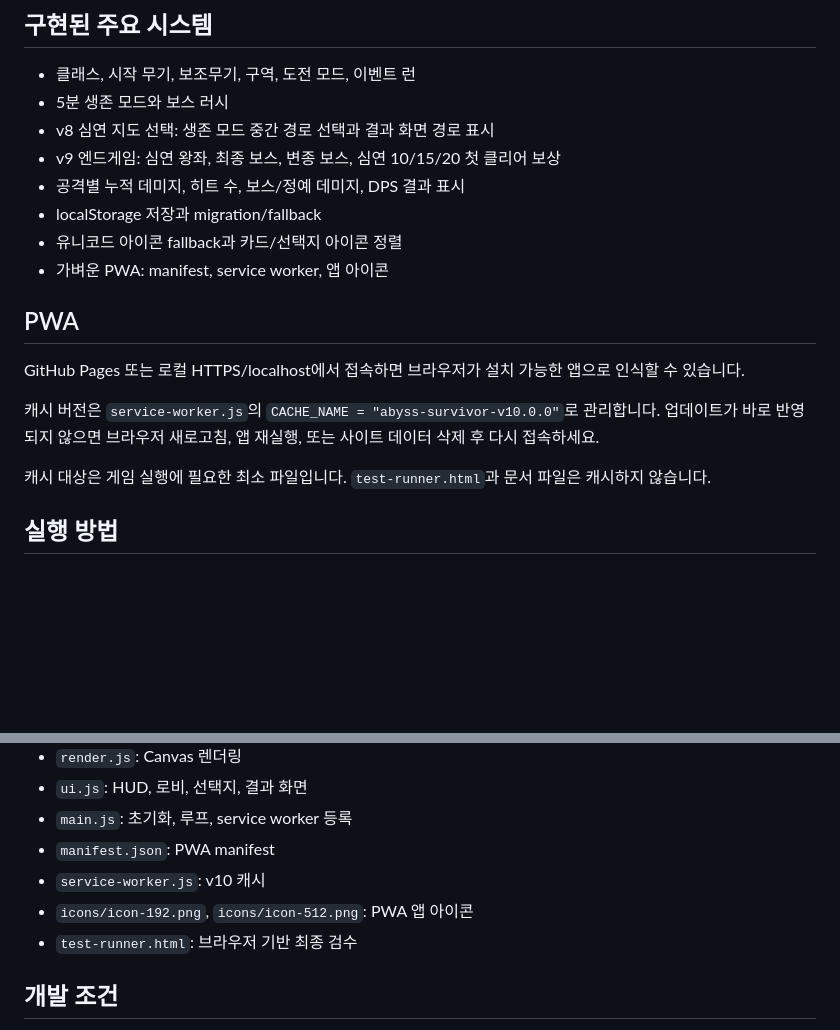
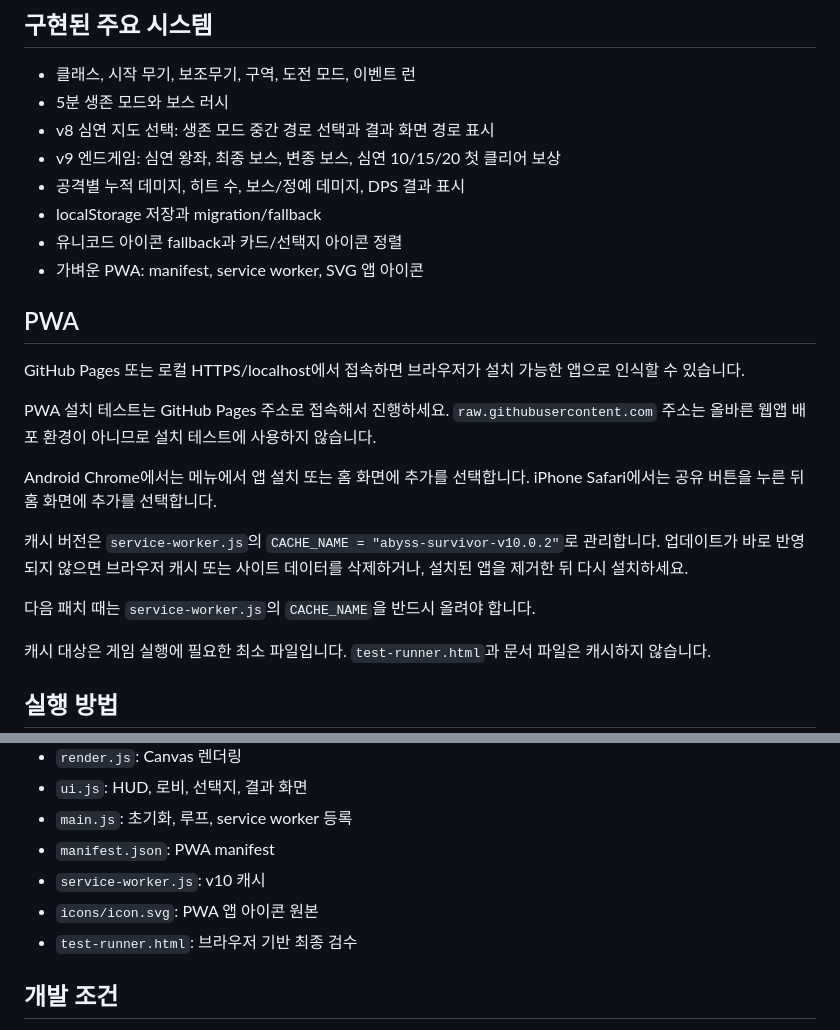
Before and after one commit to seacall12-lab/Abyss-Survivor, a Markdown page: README.md, 2 parts joined by grey strips. GitHub-like rendering; blank space fills up the shorter version.

```diff
--- a/README.md
+++ b/README.md
@@ -27,13 +27,19 @@ v10.0 최종 안정화 / 가벼운 PWA / 아이콘 마감
 - 공격별 누적 데미지, 히트 수, 보스/정예 데미지, DPS 결과 표시
 - localStorage 저장과 migration/fallback
 - 유니코드 아이콘 fallback과 카드/선택지 아이콘 정렬
-- 가벼운 PWA: manifest, service worker, 앱 아이콘
+- 가벼운 PWA: manifest, service worker, SVG 앱 아이콘
 
 ## PWA
 
 GitHub Pages 또는 로컬 HTTPS/localhost에서 접속하면 브라우저가 설치 가능한 앱으로 인식할 수 있습니다.
 
-캐시 버전은 `service-worker.js`의 `CACHE_NAME = "abyss-survivor-v10.0.0"`로 관리합니다. 업데이트가 바로 반영되지 않으면 브라우저 새로고침, 앱 재실행, 또는 사이트 데이터 삭제 후 다시 접속하세요.
+PWA 설치 테스트는 GitHub Pages 주소로 접속해서 진행하세요. `raw.githubusercontent.com` 주소는 올바른 웹앱 배포 환경이 아니므로 설치 테스트에 사용하지 않습니다.
+
+Android Chrome에서는 메뉴에서 앱 설치 또는 홈 화면에 추가를 선택합니다. iPhone Safari에서는 공유 버튼을 누른 뒤 홈 화면에 추가를 선택합니다.
+
+캐시 버전은 `service-worker.js`의 `CACHE_NAME = "abyss-survivor-v10.0.2"`로 관리합니다. 업데이트가 바로 반영되지 않으면 브라우저 캐시 또는 사이트 데이터를 삭제하거나, 설치된 앱을 제거한 뒤 다시 설치하세요.
+
+다음 패치 때는 `service-worker.js`의 `CACHE_NAME`을 반드시 올려야 합니다.
 
 캐시 대상은 게임 실행에 필요한 최소 파일입니다. `test-runner.html`과 문서 파일은 캐시하지 않습니다.
 
@@ -68,7 +74,7 @@ GitHub Pages 또는 로컬 HTTPS/localhost에서 접속하면 브라우저가
 - `main.js`: 초기화, 루프, service worker 등록
 - `manifest.json`: PWA manifest
 - `service-worker.js`: v10 캐시
-- `icons/icon-192.png`, `icons/icon-512.png`: PWA 앱 아이콘
+- `icons/icon.svg`: PWA 앱 아이콘 원본
 - `test-runner.html`: 브라우저 기반 최종 검수
 
 ## 개발 조건
```
